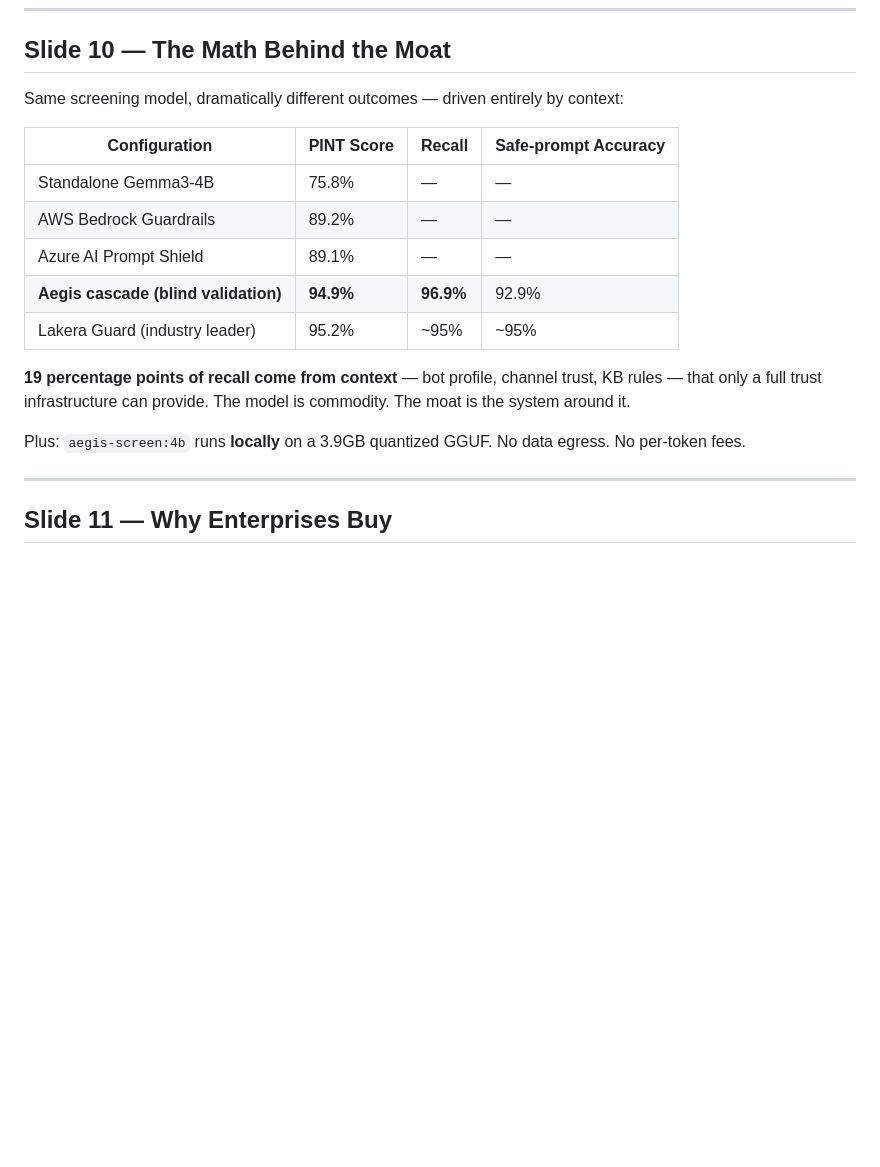
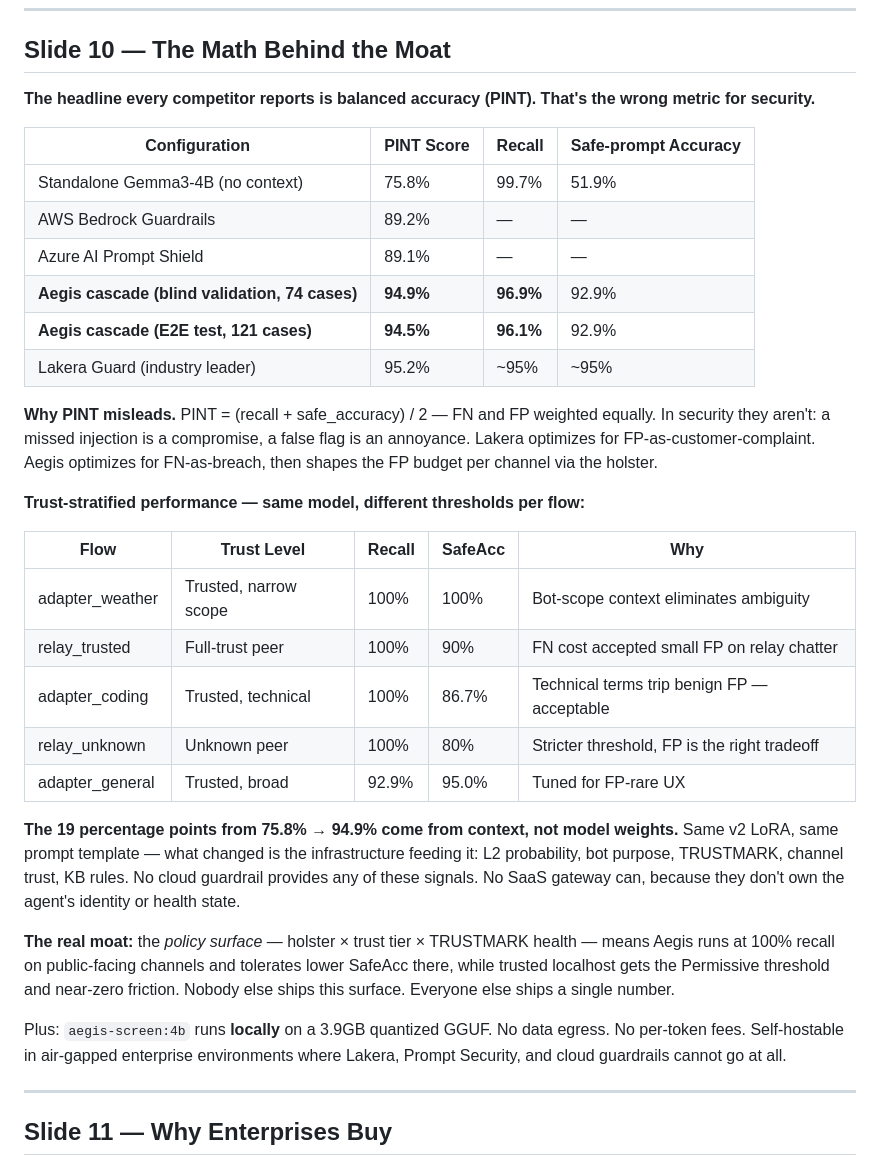
Before and after one commit to AEGIS-GB/neural-commons, a Markdown page: docs/AEGIS_PITCH_DECK.md, the part around one of its changes. GitHub-like rendering; blank space fills up the shorter version.

```diff
--- a/docs/AEGIS_PITCH_DECK.md
+++ b/docs/AEGIS_PITCH_DECK.md
@@ -185,19 +192,34 @@ The backbone answers questions no other product answers:
 
 ## Slide 10 — The Math Behind the Moat
 
-Same screening model, dramatically different outcomes — driven entirely by context:
+**The headline every competitor reports is balanced accuracy (PINT). That's the wrong metric for security.**
 
 | Configuration | PINT Score | Recall | Safe-prompt Accuracy |
 |---|---|---|---|
-| Standalone Gemma3-4B | 75.8% | — | — |
+| Standalone Gemma3-4B (no context) | 75.8% | 99.7% | 51.9% |
 | AWS Bedrock Guardrails | 89.2% | — | — |
 | Azure AI Prompt Shield | 89.1% | — | — |
-| **Aegis cascade (blind validation)** | **94.9%** | **96.9%** | 92.9% |
+| **Aegis cascade (blind validation, 74 cases)** | **94.9%** | **96.9%** | 92.9% |
+| **Aegis cascade (E2E test, 121 cases)** | **94.5%** | **96.1%** | 92.9% |
 | Lakera Guard (industry leader) | 95.2% | ~95% | ~95% |
 
-**19 percentage points of recall come from context** — bot profile, channel trust, KB rules — that only a full trust infrastructure can provide. The model is commodity. The moat is the system around it.
+**Why PINT misleads.** PINT = (recall + safe_accuracy) / 2 — FN and FP weighted equally. In security they aren't: a missed injection is a compromise, a false flag is an annoyance. Lakera optimizes for FP-as-customer-complaint. Aegis optimizes for FN-as-breach, then shapes the FP budget per channel via the holster.
 
-Plus: `aegis-screen:4b` runs **locally** on a 3.9GB quantized GGUF. No data egress. No per-token fees.
+**Trust-stratified performance — same model, different thresholds per flow:**
+
+| Flow | Trust Level | Recall | SafeAcc | Why |
+|---|---|---|---|---|
+| adapter_weather | Trusted, narrow scope | 100% | 100% | Bot-scope context eliminates ambiguity |
+| relay_trusted | Full-trust peer | 100% | 90% | FN cost accepted small FP on relay chatter |
+| adapter_coding | Trusted, technical | 100% | 86.7% | Technical terms trip benign FP — acceptable |
+| relay_unknown | Unknown peer | 100% | 80% | Stricter threshold, FP is the right tradeoff |
+| adapter_general | Trusted, broad | 92.9% | 95.0% | Tuned for FP-rare UX |
+
+**The 19 percentage points from 75.8% → 94.9% come from context, not model weights.** Same v2 LoRA, same prompt template — what changed is the infrastructure feeding it: L2 probability, bot purpose, TRUSTMARK, channel trust, KB rules. No cloud guardrail provides any of these signals. No SaaS gateway can, because they don't own the agent's identity or health state.
+
+**The real moat:** the *policy surface* — holster × trust tier × TRUSTMARK health — means Aegis runs at 100% recall on public-facing channels and tolerates lower SafeAcc there, while trusted localhost gets the Permissive threshold and near-zero friction. Nobody else ships this surface. Everyone else ships a single number.
+
+Plus: `aegis-screen:4b` runs **locally** on a 3.9GB quantized GGUF. No data egress. No per-token fees. Self-hostable in air-gapped enterprise environments where Lakera, Prompt Security, and cloud guardrails cannot go at all.
 
 ---
 
```
Also changed, not shown: other parts of docs/AEGIS_PITCH_DECK.md (+19 -12 lines).
